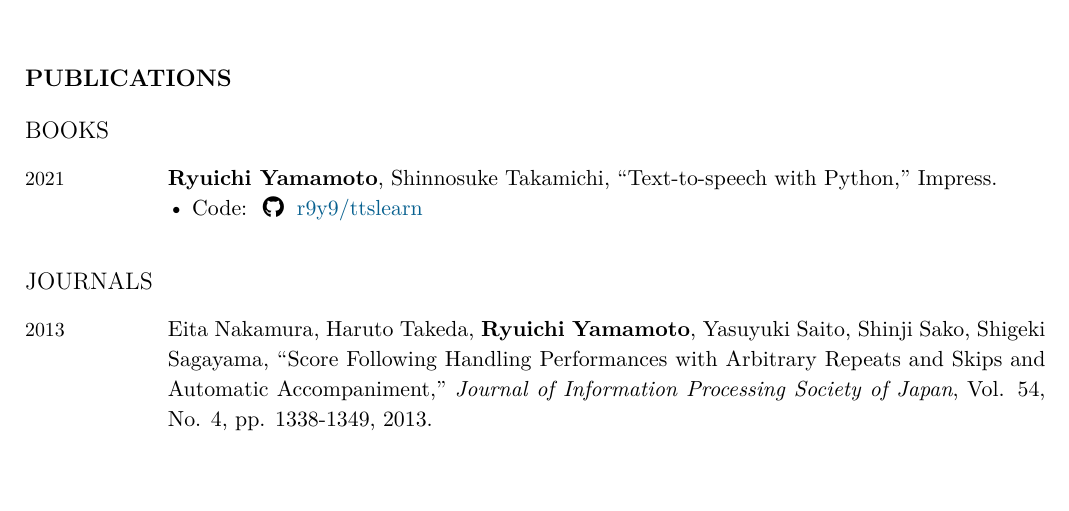
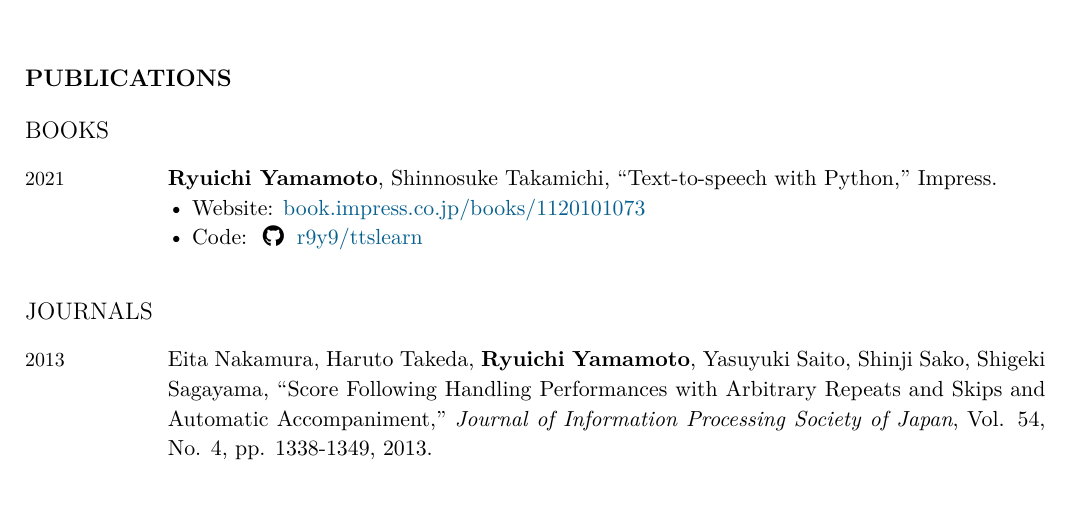
Before and after one commit to r9y9/cv, a LaTeX CV (ryuichi_cv.tex): part of page 2 of 7, cut so that both start at the same text, the shorter picture padded with empty space. Compiled offline with XeLaTeX.

Commit message:
Add website url for Python TTS bbook

```diff
--- a/ryuichi_cv.tex
+++ b/ryuichi_cv.tex
@@ -295,6 +295,7 @@
 \Year{2021}  &
   \textbf{\MyName}, Shinnosuke Takamichi,
   ``Text-to-speech with Python," Impress.
+  \Website{book.impress.co.jp/books/1120101073}
   \GitHub{r9y9/ttslearn}
 \end{EntriesTable}
 
```
